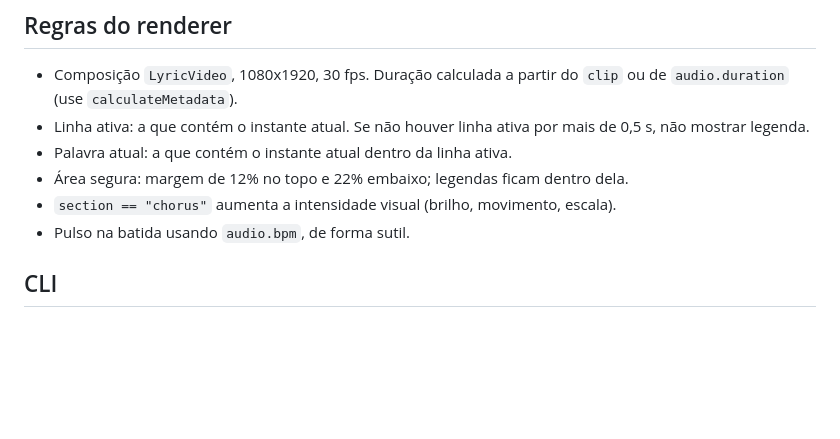
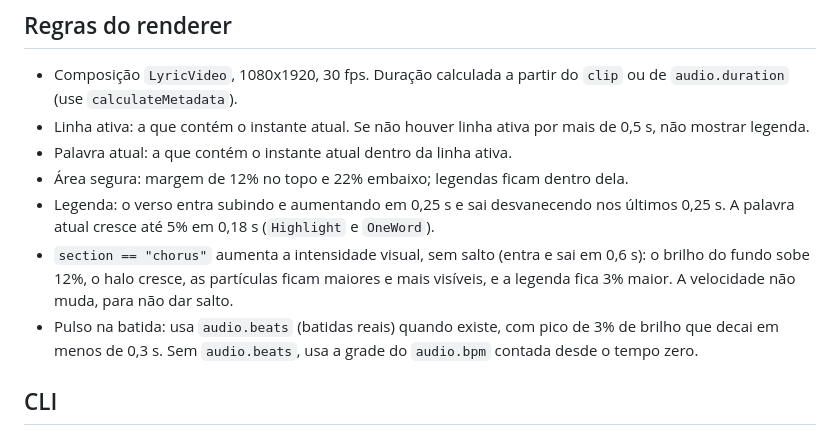
Before and after one commit to feanor97npride/Musical, a Markdown page: docs/ARQUITETURA.md, the part around the change. Drawn GitHub-style; blank space fills up the shorter version.

```diff
--- a/docs/ARQUITETURA.md
+++ b/docs/ARQUITETURA.md
@@ -143,8 +143,9 @@ Regras que `validate_song()` verifica:
 - Linha ativa: a que contém o instante atual. Se não houver linha ativa por mais de 0,5 s, não mostrar legenda.
 - Palavra atual: a que contém o instante atual dentro da linha ativa.
 - Área segura: margem de 12% no topo e 22% embaixo; legendas ficam dentro dela.
-- `section == "chorus"` aumenta a intensidade visual (brilho, movimento, escala).
-- Pulso na batida usando `audio.bpm`, de forma sutil.
+- Legenda: o verso entra subindo e aumentando em 0,25 s e sai desvanecendo nos últimos 0,25 s. A palavra atual cresce até 5% em 0,18 s (`Highlight` e `OneWord`).
+- `section == "chorus"` aumenta a intensidade visual, sem salto (entra e sai em 0,6 s): o brilho do fundo sobe 12%, o halo cresce, as partículas ficam maiores e mais visíveis, e a legenda fica 3% maior. A velocidade não muda, para não dar salto.
+- Pulso na batida: usa `audio.beats` (batidas reais) quando existe, com pico de 3% de brilho que decai em menos de 0,3 s. Sem `audio.beats`, usa a grade do `audio.bpm` contada desde o tempo zero.
 
 ## CLI
 - `python -m engine.align --audio A --lyrics L --out O [--model small] [--no-separate] [--language pt]`
```
Also changed, not shown: docs/PROMPTS.md (+1 -1 lines), docs/TESTES.md (+11 -0 lines).
